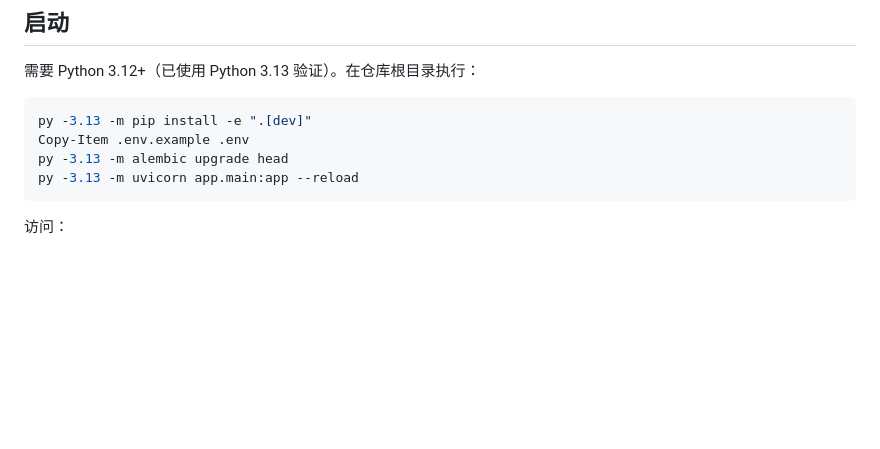
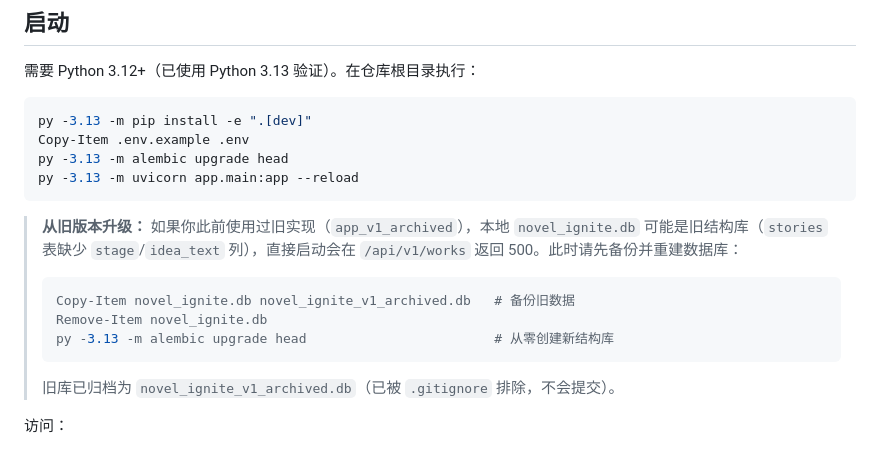
Before and after one commit to flyingdeep/NovelIgnite, a Markdown page: README.md, the part around the change. Drawn GitHub-style; blank space fills up the shorter version.

Commit message:
docs: note legacy database rebuild steps for old novel_ignite.db

````diff
--- a/README.md
+++ b/README.md
@@ -29,6 +29,16 @@ Copy-Item .env.example .env
 py -3.13 -m alembic upgrade head
 py -3.13 -m uvicorn app.main:app --reload
 ```
+
+> **从旧版本升级：** 如果你此前使用过旧实现（`app_v1_archived`），本地 `novel_ignite.db` 可能是旧结构库（`stories` 表缺少 `stage`/`idea_text` 列），直接启动会在 `/api/v1/works` 返回 500。此时请先备份并重建数据库：
+>
+> ```powershell
+> Copy-Item novel_ignite.db novel_ignite_v1_archived.db   # 备份旧数据
+> Remove-Item novel_ignite.db
+> py -3.13 -m alembic upgrade head                        # 从零创建新结构库
+> ```
+>
+> 旧库已归档为 `novel_ignite_v1_archived.db`（已被 `.gitignore` 排除，不会提交）。
 
 访问：
 
````
